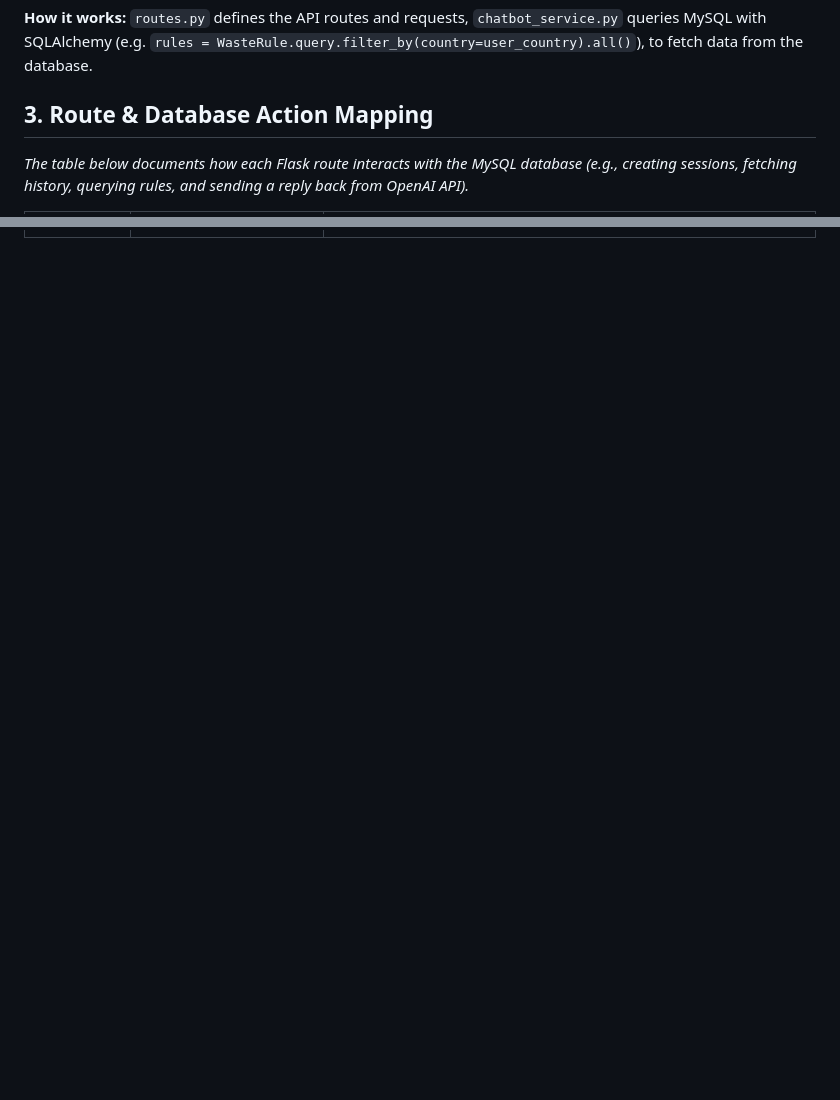
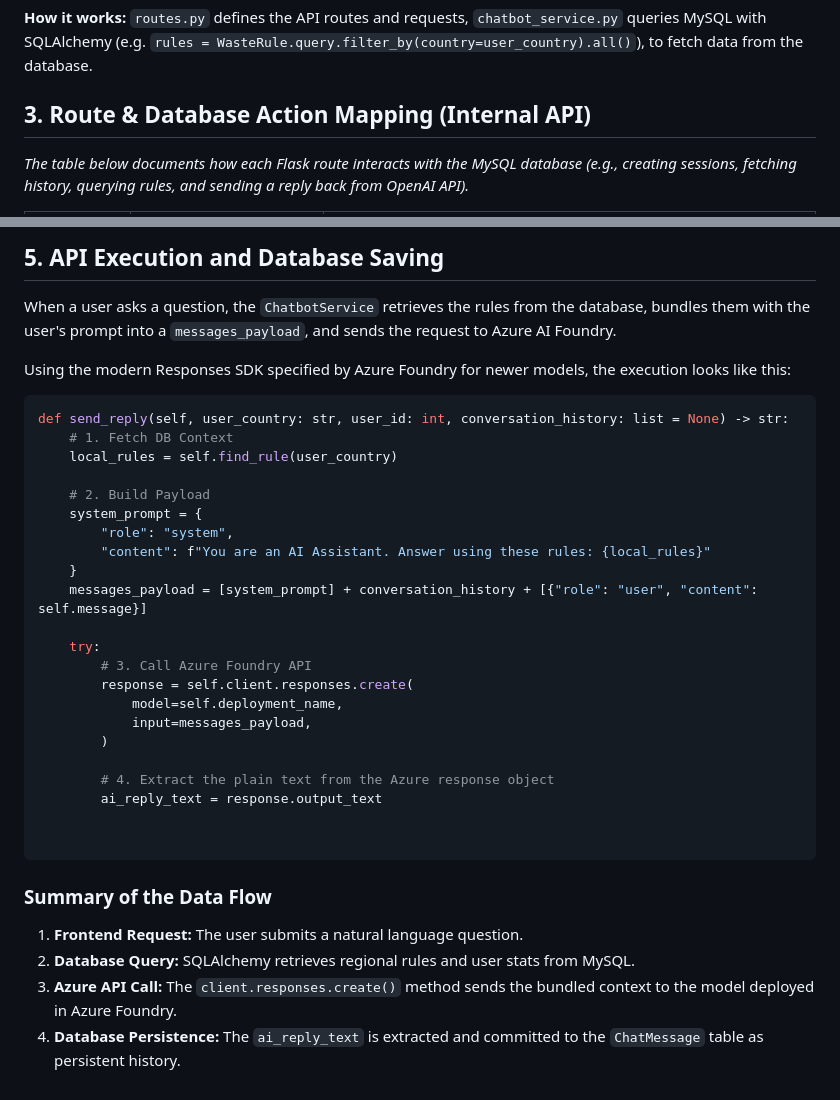
Before and after one commit to b-ahmoo/CPC---AI-Waste-Classification-System, a Markdown page: HTA3/HTA3.md, 2 parts joined by grey strips. Drawn GitHub-style; blank space fills up the shorter version.

Commit message:
Enhance documentation for Azure AI and database mapping
Added detailed documentation on Azure AI Foundry integration and database actions for HTA3

````diff
--- a/HTA3/HTA3.md
+++ b/HTA3/HTA3.md
@@ -57,7 +57,7 @@ The chatbot subsystem relies on the following strictly encapsulated Object-Orien
 
 **How it works:** `routes.py` defines the API routes and requests, `chatbot_service.py` queries MySQL with SQLAlchemy (e.g. `rules = WasteRule.query.filter_by(country=user_country).all()`), to fetch data from the database.
 
-## 3. Route & Database Action Mapping
+## 3. Route & Database Action Mapping (Internal API)
 *The table below documents how each Flask route interacts with the MySQL database (e.g., creating sessions, fetching history, querying rules, and sending a reply back from OpenAI API).*
 
 | HTTP Method | Route Endpoint | Database Actions Description |
@@ -67,0 +119,35 @@ The chatbot subsystem relies on the following strictly encapsulated Object-Orien
+## 5. API Execution and Database Saving
+When a user asks a question, the `ChatbotService` retrieves the rules from the database, bundles them with the user's prompt into a `messages_payload`, and sends the request to Azure AI Foundry.
+
+Using the modern Responses SDK specified by Azure Foundry for newer models, the execution looks like this:
+
+```python
+def send_reply(self, user_country: str, user_id: int, conversation_history: list = None) -> str:
+    # 1. Fetch DB Context
+    local_rules = self.find_rule(user_country)
+
+    # 2. Build Payload
+    system_prompt = {
+        "role": "system",
+        "content": f"You are an AI Assistant. Answer using these rules: {local_rules}"
+    }
+    messages_payload = [system_prompt] + conversation_history + [{"role": "user", "content": self.message}]
+
+    try:
+        # 3. Call Azure Foundry API
+        response = self.client.responses.create(
+            model=self.deployment_name,
+            input=messages_payload,
+        )
+
+        # 4. Extract the plain text from the Azure response object
+        ai_reply_text = response.output_text
+
+
+```
+
+### Summary of the Data Flow
+1. **Frontend Request:** The user submits a natural language question.
+2. **Database Query:** SQLAlchemy retrieves regional rules and user stats from MySQL.
+3. **Azure API Call:** The `client.responses.create()` method sends the bundled context to the model deployed in Azure Foundry.
+4. **Database Persistence:** The `ai_reply_text` is extracted and committed to the `ChatMessage` table as persistent history.
````
Also changed, not shown: other parts of HTA3/HTA3.md (+51 -0 lines).
